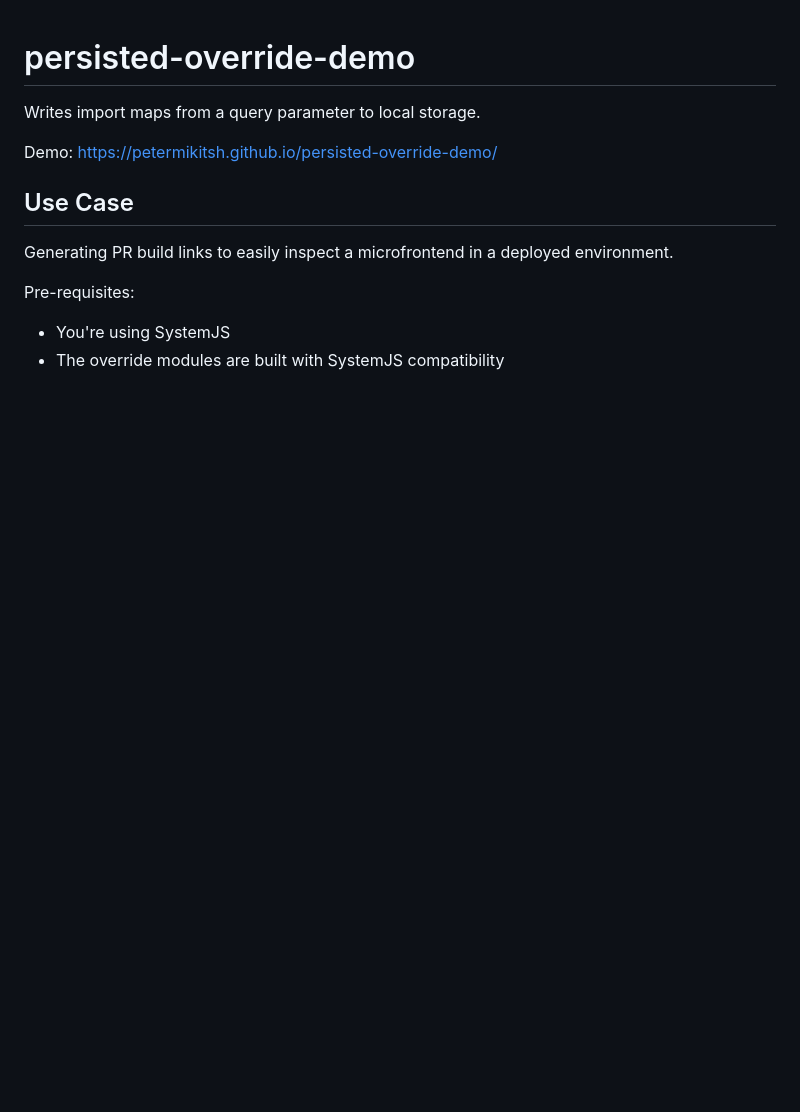
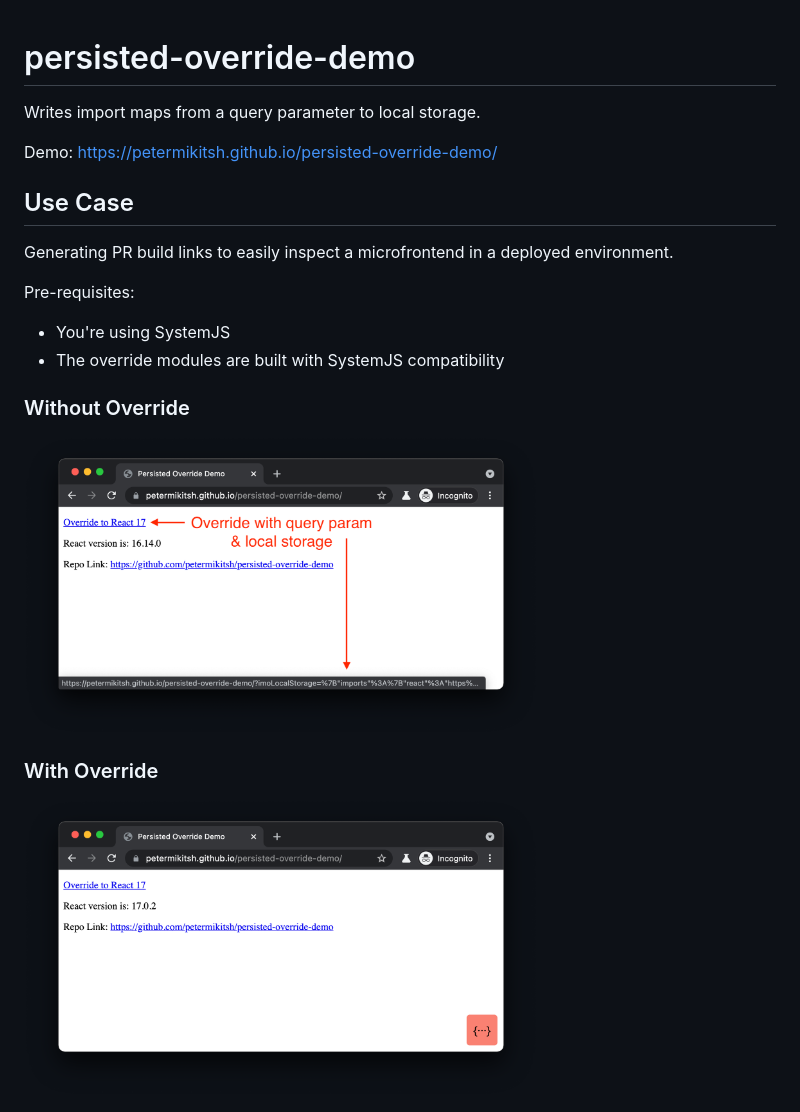
Before and after one commit to petermikitsh/persisted-override-demo, a Markdown page: README.md, the part around the change. Rendered like a GitHub page; pictures changed too: with_override.png (added), without_override.png (added); blank space fills up the shorter version.

Commit message:
docs: add image examples

```diff
--- a/README.md
+++ b/README.md
@@ -12,3 +12,11 @@ Pre-requisites:
 
 - You're using SystemJS
 - The override modules are built with SystemJS compatibility
+
+### Without Override
+
+<img height="300" src="./without_override.png">
+
+### With Override
+
+<img height="300" src="./with_override.png">
```
